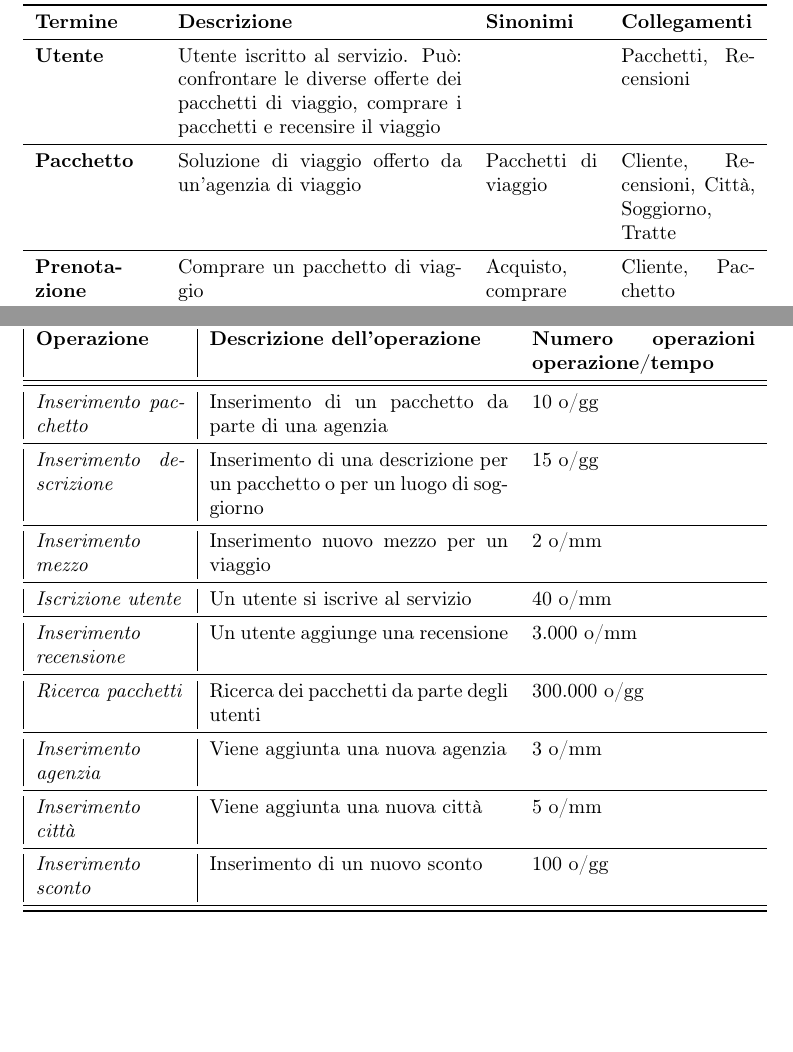
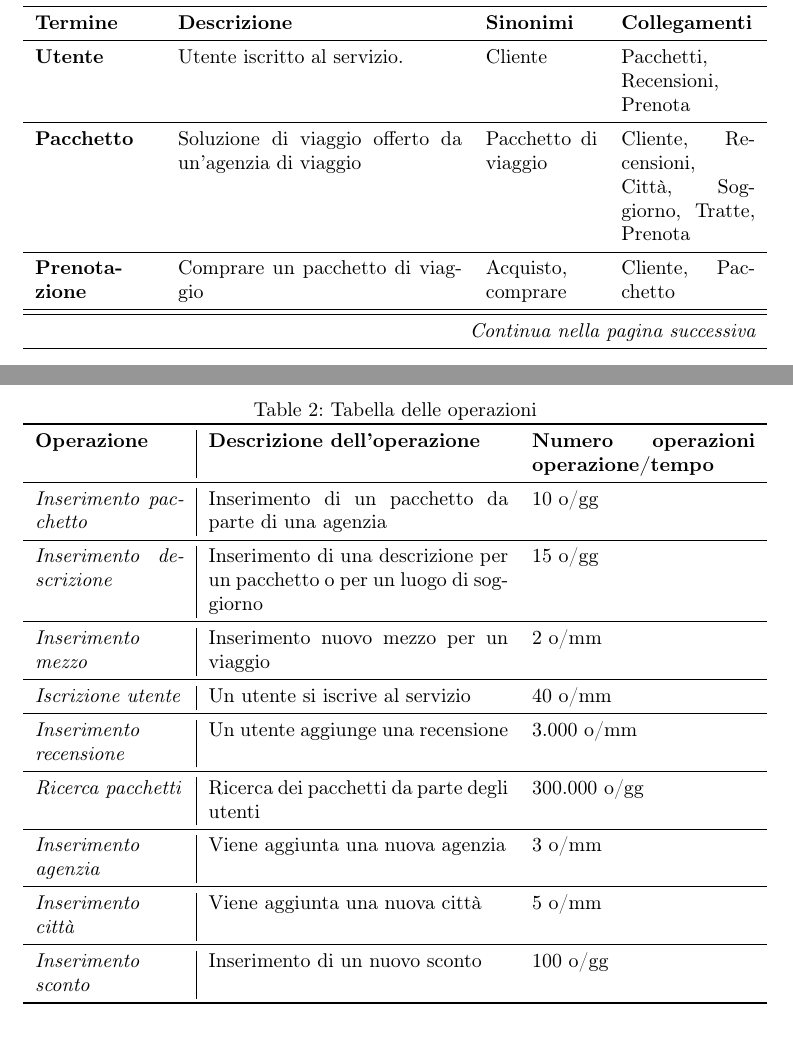
Before and after one commit to bustre/Easy-travel, a LaTeX document (relazione/relazione.tex, which reads relazione/sections/requirements_analysis.tex): two parts of pages 5 and 6 of 10 before the commit and two parts of pages 4 and 6 of 10 after it, joined at a grey line, cut so that both start at the same text, the shorter picture padded with empty space. Compiled offline with pdfLaTeX.

Commit message:
Aggiornata Relazione - Glossario termini Sistemato le frasi e rese le tabelle più estetiche

```diff
--- a/relazione/relazione.tex
+++ b/relazione/relazione.tex
@@ -18,7 +18,8 @@
 \usepackage{siunitx}
 \usepackage{subfiles}
 \usepackage{tabularx}
-\usepackage{longtable}
+\usepackage{ltablex}
+\usepackage{booktabs}
 
 \sisetup{output-decimal-marker={,}}
 \graphicspath{{./assets}}
--- a/relazione/sections/requirements_analysis.tex
+++ b/relazione/sections/requirements_analysis.tex
@@ -85,28 +86,33 @@ Il pacchetto e l'alloggio ha una \textbf{descrizione}, identificata univocamente
     \begin{tabularx}{\textwidth}{p{0.16\textwidth} X p{0.15\textwidth} p{0.18\textwidth}}
-    \toprule
+        \caption{Dizionario termini}\\\toprule\endfirsthead
+        \toprule\endhead
+        \midrule\multicolumn{4}{r}{\itshape Continua nella pagina successiva}\\\midrule\endfoot
+        \bottomrule\endlastfoot
+        %
+        %
+        %
         \textbf{Termine} & \textbf{Descrizione} & \textbf{Sinonimi} & \textbf{Collegamenti} \\
         \midrule
-    \textbf{Utente} & Utente iscritto al servizio. Può: confrontare le diverse offerte dei pacchetti di viaggio, comprare i pacchetti e recensire il viaggio & & Pacchetti, Recensioni
+        \textbf{Utente} & Utente iscritto al servizio. & Cliente & Pacchetti, Recensioni, Prenota
         \\\midrule
-    \textbf{Pacchetto} & Soluzione di viaggio offerto da un'agenzia di viaggio & Pacchetti di viaggio & Cliente, Recensioni, Città, Soggiorno, Tratte
+        \textbf{Pacchetto} & Soluzione di viaggio offerto da un'agenzia di viaggio & Pacchetto di viaggio & Cliente, Recensioni, Città, Soggiorno, Tratte, Prenota
         \\\midrule
         \textbf{Prenota-zione} & Comprare un pacchetto di viaggio & Acquisto, comprare & Cliente, Pacchetto
         \\\midrule
-    \textbf{Tratta} & Tratta percorso da un mezzo di trasporto & & Mezzo, Città, Pacchetto
+        \textbf{Tratta} & Tratta percorsa da un mezzo di trasporto & & Mezzo, Città, Pacchetto
         \\\midrule
-    \textbf{Agenzia di viaggio} & Agenzia che offre i pacchetti di viaggio & Agenzia & Pacchetto
+        \textbf{Agenzia di viaggio} & Agenzia che offre i pacchetti di viaggio & Agenzia & Pacchetto, Città
         \\\midrule
         \textbf{Richiedente} & Compagnia che offre il servizio e che ha richiesto lo sviluppo della database & &
         \\\midrule
-    \textbf{Recensione} & Giudizio del cliente testuale e mediante una scala di valori & & Soggiorno, Pacchetto
+        \textbf{Recensione} & Giudizio del cliente testuale e numerico basato su una scala di valori & & Soggiorno, Pacchetto %TODO: Descrizione merdosa
         \\\midrule
         \textbf{Descrizione} & Descrizione testuale di un servizio, formata da un titolo e da un testo & & Pacchetto, Soggiorno
         \\\midrule
-    \textbf{Mezzo} & Mezzo di trasporto che l'agenzia include nel pacchetto per l'andata/ritorno & Mezzo di trasporto, trasporto, servizio di trasporto & Pacchetto, Città
+        \textbf{Mezzo} & Mezzo di trasporto che l'agenzia include nel pacchetto per l'andata/ritorno & Mezzo di trasporto, trasporto, servizio di trasporto & Tratta
         \\\midrule
         \textbf{Alloggio} & Dimora temporanea per il viaggio & & Città, Pacchetto, Descrizione, Recensione
         \\\midrule
         \textbf{Sconto} & Sconto applicabile al prezzo originale del pacchetto, può presentare dei requisti per essere applicato & & Pacchetto
         \\
-    \bottomrule
     \end{tabularx}
@@ -114,11 +121,16 @@ Il pacchetto e l'alloggio ha una \textbf{descrizione}, identificata univocamente
 \subsection{Operazioni}
 Nel caso d'uso perso in esame il numero di operazioni effettuate non hanno una distribuzione uniforme durante l'anno, ma alcune operazioni in particolare presentano un numero di richieste maggiore durante i periodi di vacanza, cioè durante i periodi di massimo carico per il sistema, mentre di richieste minori durante periodi di lavoro. Le operazioni sono riporta in seguito:
 \newline
-\begin{tabularx}{\textwidth}{|p{0.2\textwidth} | X p{0.3\textwidth}}
-    \toprule
+\begin{center}
+    \begin{tabularx}{\textwidth}{p{0.2\textwidth} | X p{0.3\textwidth}}
+        \caption{Tabella delle operazioni}\\\toprule\endfirsthead
+        \toprule\endhead
+        \midrule\multicolumn{3}{r}{\itshape Continua nella pagina successiva}\\\midrule\endfoot
+        \bottomrule\endlastfoot
+        %
+        %
         \textbf{Operazione} & \textbf{Descrizione dell'operazione} & \textbf{Numero operazioni operazione/tempo}
         \\\midrule
-    \midrule
         \emph{Inserimento pacchetto} & Inserimento di un pacchetto da parte di una agenzia & 10 o/gg
         \\\midrule
         \emph{Inserimento descrizione} & Inserimento di una descrizione per un pacchetto o per un luogo di soggiorno & 15 o/gg
@@ -136,6 +148,6 @@ Nel caso d'uso perso in esame il numero di operazioni effettuate non hanno una d
         \emph{Inserimento città} & Viene aggiunta una nuova città & 5 o/mm
         \\\midrule
         \emph{Inserimento sconto} & Inserimento di un nuovo sconto & 100 o/gg
-    \\\midrule
-    \bottomrule
+        \\
     \end{tabularx}
+\end{center}
```
Also changed, not shown: relazione/relazione.pdf, relazione/sections/requirements_analysis.tex (2 more changed lines), 4 other files. Lines whose indentation alone changed are shown as unchanged.
